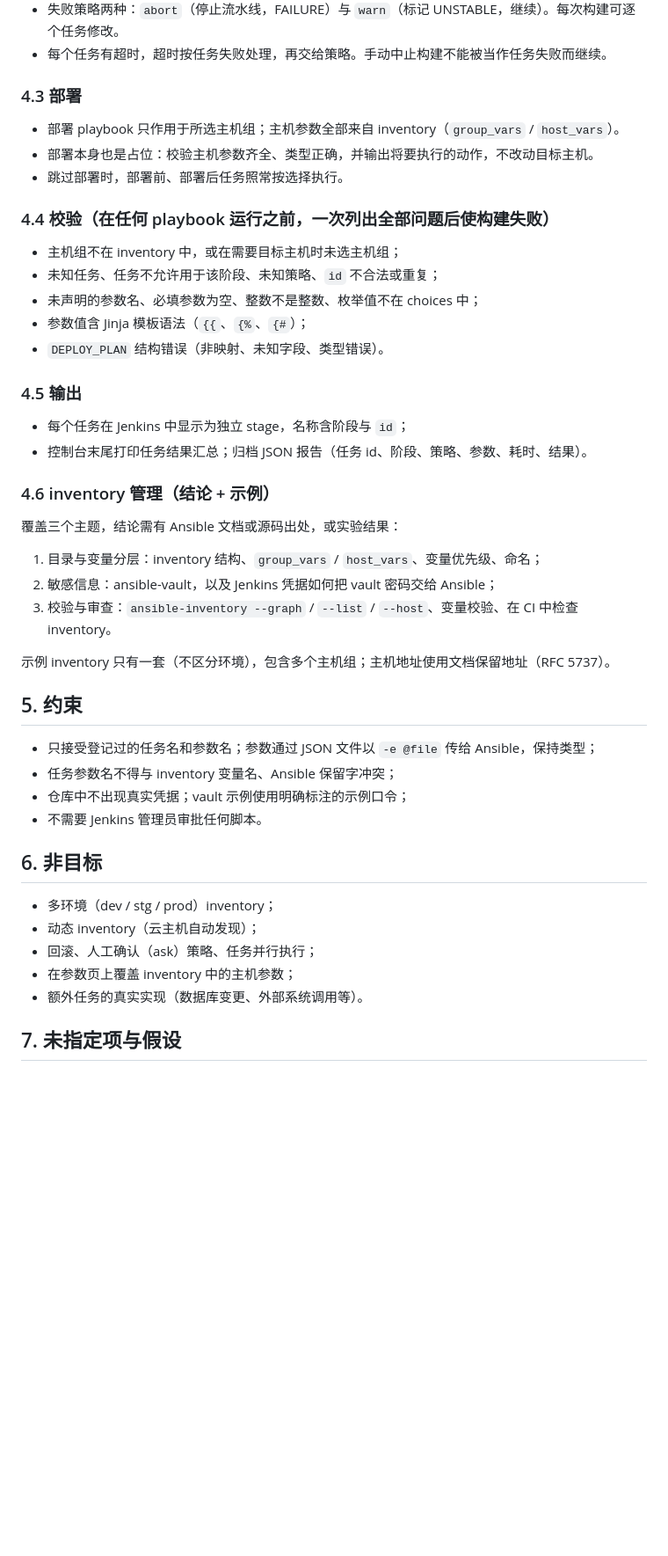
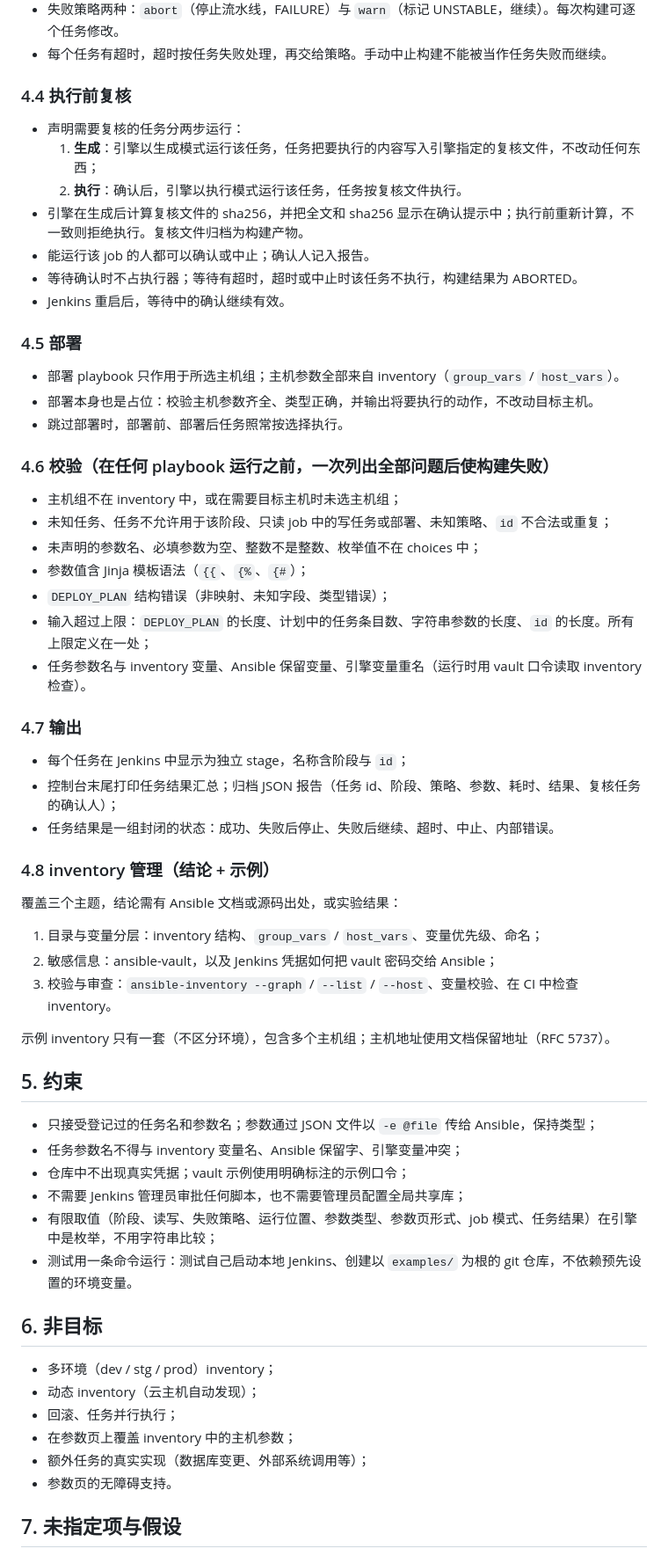
Before and after one commit to z-prunus-cai/agent-sandbox-01, a Markdown page: jenkins-ansible-deploy/spec.md, the part around one of its changes. Shown at 88% size. GitHub-like rendering; blank space fills up the shorter version.

```diff
--- a/jenkins-ansible-deploy/spec.md
+++ b/jenkins-ansible-deploy/spec.md
@@ -69,26 +97,39 @@ post:
 - 失败策略两种：`abort`（停止流水线，FAILURE）与 `warn`（标记 UNSTABLE，继续）。每次构建可逐个任务修改。
 - 每个任务有超时，超时按任务失败处理，再交给策略。手动中止构建不能被当作任务失败而继续。
 
-### 4.3 部署
+### 4.4 执行前复核
+
+- 声明需要复核的任务分两步运行：
+  1. **生成**：引擎以生成模式运行该任务，任务把要执行的内容写入引擎指定的复核文件，不改动任何东西；
+  2. **执行**：确认后，引擎以执行模式运行该任务，任务按复核文件执行。
+- 引擎在生成后计算复核文件的 sha256，并把全文和 sha256 显示在确认提示中；执行前重新计算，不一致则拒绝执行。复核文件归档为构建产物。
+- 能运行该 job 的人都可以确认或中止；确认人记入报告。
+- 等待确认时不占执行器；等待有超时，超时或中止时该任务不执行，构建结果为 ABORTED。
+- Jenkins 重启后，等待中的确认继续有效。
+
+### 4.5 部署
 
 - 部署 playbook 只作用于所选主机组；主机参数全部来自 inventory（`group_vars` / `host_vars`）。
 - 部署本身也是占位：校验主机参数齐全、类型正确，并输出将要执行的动作，不改动目标主机。
 - 跳过部署时，部署前、部署后任务照常按选择执行。
 
-### 4.4 校验（在任何 playbook 运行之前，一次列出全部问题后使构建失败）
+### 4.6 校验（在任何 playbook 运行之前，一次列出全部问题后使构建失败）
 
 - 主机组不在 inventory 中，或在需要目标主机时未选主机组；
-- 未知任务、任务不允许用于该阶段、未知策略、`id` 不合法或重复；
+- 未知任务、任务不允许用于该阶段、只读 job 中的写任务或部署、未知策略、`id` 不合法或重复；
 - 未声明的参数名、必填参数为空、整数不是整数、枚举值不在 choices 中；
 - 参数值含 Jinja 模板语法（`{{`、`{%`、`{#`）；
-- `DEPLOY_PLAN` 结构错误（非映射、未知字段、类型错误）。
+- `DEPLOY_PLAN` 结构错误（非映射、未知字段、类型错误）；
+- 输入超过上限：`DEPLOY_PLAN` 的长度、计划中的任务条目数、字符串参数的长度、`id` 的长度。所有上限定义在一处；
+- 任务参数名与 inventory 变量、Ansible 保留变量、引擎变量重名（运行时用 vault 口令读取 inventory 检查）。
 
-### 4.5 输出
+### 4.7 输出
 
 - 每个任务在 Jenkins 中显示为独立 stage，名称含阶段与 `id`；
-- 控制台末尾打印任务结果汇总；归档 JSON 报告（任务 id、阶段、策略、参数、耗时、结果）。
+- 控制台末尾打印任务结果汇总；归档 JSON 报告（任务 id、阶段、策略、参数、耗时、结果、复核任务的确认人）；
+- 任务结果是一组封闭的状态：成功、失败后停止、失败后继续、超时、中止、内部错误。
 
-### 4.6 inventory 管理（结论 + 示例）
+### 4.8 inventory 管理（结论 + 示例）
 
 覆盖三个主题，结论需有 Ansible 文档或源码出处，或实验结果：
 
@@ -101,17 +142,20 @@ post:
 ## 5. 约束
 
 - 只接受登记过的任务名和参数名；参数通过 JSON 文件以 `-e @file` 传给 Ansible，保持类型；
-- 任务参数名不得与 inventory 变量名、Ansible 保留字冲突；
+- 任务参数名不得与 inventory 变量名、Ansible 保留字、引擎变量冲突；
 - 仓库中不出现真实凭据；vault 示例使用明确标注的示例口令；
-- 不需要 Jenkins 管理员审批任何脚本。
+- 不需要 Jenkins 管理员审批任何脚本，也不需要管理员配置全局共享库；
+- 有限取值（阶段、读写、失败策略、运行位置、参数类型、参数页形式、job 模式、任务结果）在引擎中是枚举，不用字符串比较；
+- 测试用一条命令运行：测试自己启动本地 Jenkins、创建以 `examples/` 为根的 git 仓库，不依赖预先设置的环境变量。
 
 ## 6. 非目标
 
 - 多环境（dev / stg / prod）inventory；
 - 动态 inventory（云主机自动发现）；
-- 回滚、人工确认（ask）策略、任务并行执行；
+- 回滚、任务并行执行；
 - 在参数页上覆盖 inventory 中的主机参数；
-- 额外任务的真实实现（数据库变更、外部系统调用等）。
+- 额外任务的真实实现（数据库变更、外部系统调用等）；
+- 参数页的无障碍支持。
 
 ## 7. 未指定项与假设
 
```
Also changed, not shown: other parts of jenkins-ansible-deploy/spec.md (+49 -19 lines).
